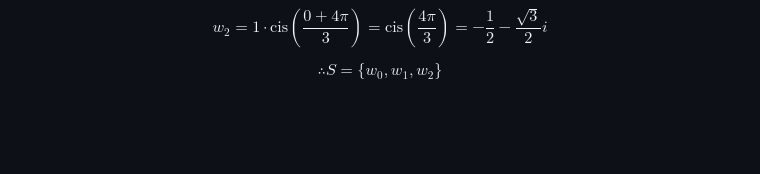
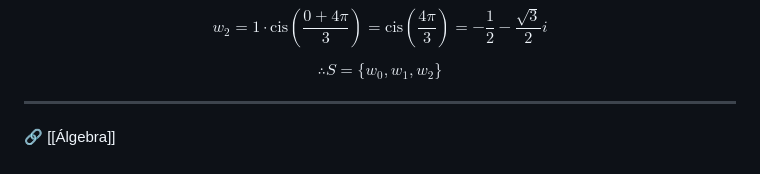
Before and after one commit to moises-inc/Algebra, a Markdown page: Apuntes Markdown/Números complejos - Álgebra.md, the part around the change. Drawn GitHub-style; blank space fills up the shorter version.

```diff
--- a/Apuntes Markdown/Números complejos - Álgebra.md
+++ b/Apuntes Markdown/Números complejos - Álgebra.md
@@ -157,3 +157,6 @@ $$w_1 = 1 \cdot \text{cis}\left(     \frac{0 + 2\pi}{3} \right) = \text{cis} \le
 $$w_2 = 1 \cdot \text{cis} \left (  \frac{0+4\pi}{3}  \right ) = \text{cis} \left(  \frac{4 \pi}{3} \right) = - \frac{1}{2} - \frac{\sqrt{3}}{2}i$$
 
 $$\therefore S = \{w_0, w_1, w_2     \}$$
+
+---
+🔗 [[Álgebra]]
```
Also changed, not shown: Apuntes Markdown/Polinomio y progresiones - Álgebra.md (+3 -0 lines), Apuntes Markdown/Polinomios - Álgebra.md (+3 -0 lines).
